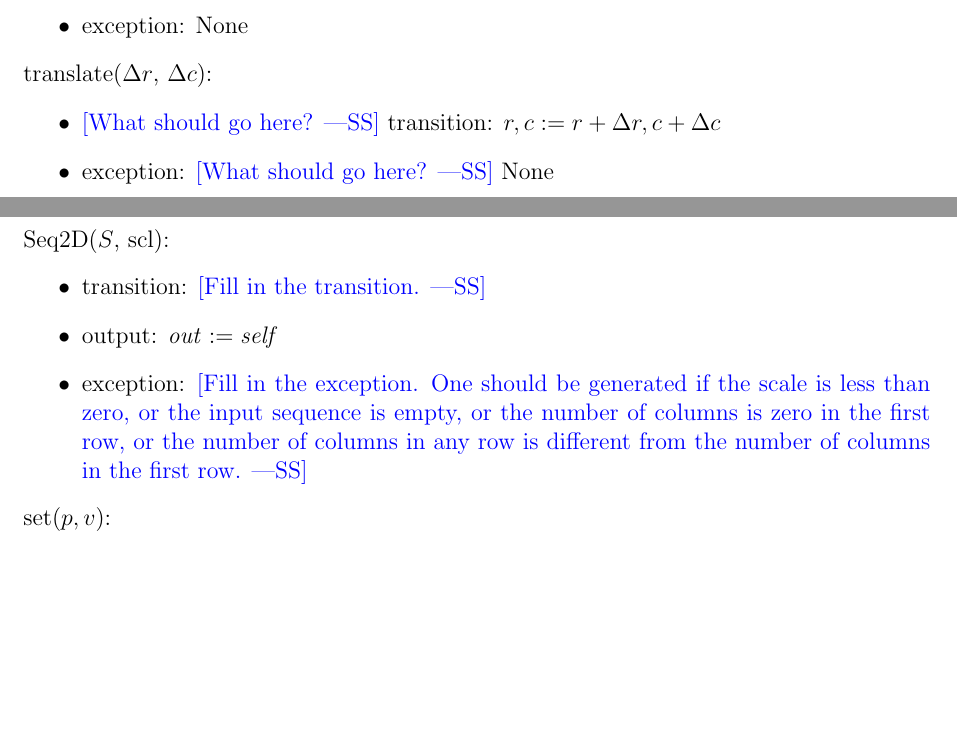
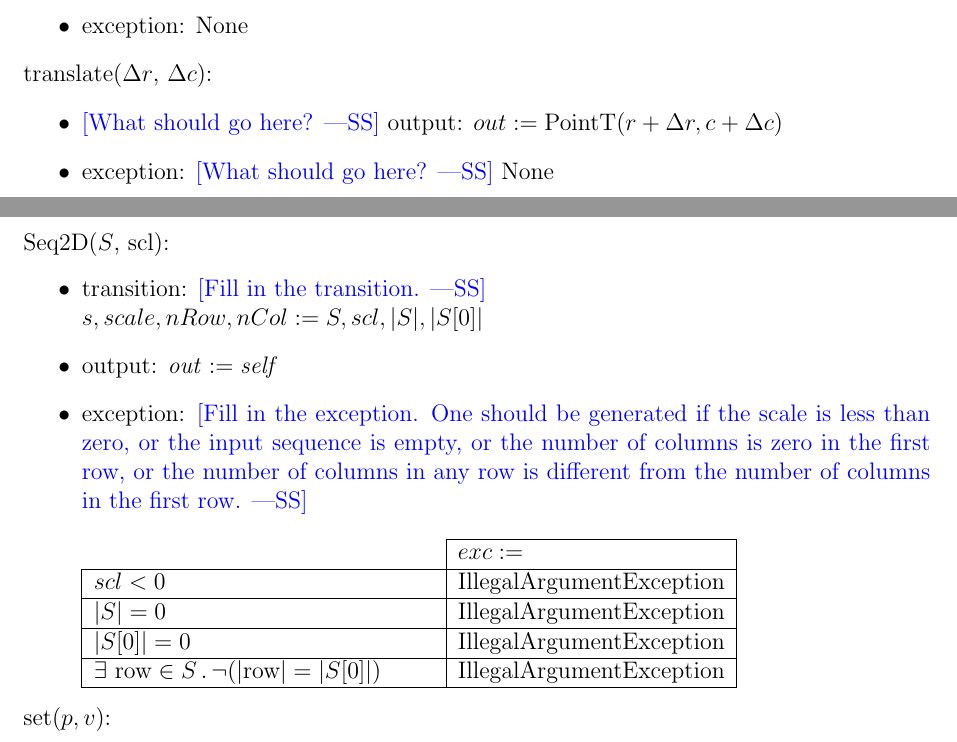
Before and after one commit to jaymody/2aa4, a LaTeX document (A3/spec.tex): two parts of pages 5 and 7 of 11, joined at a grey line, cut so that both start at the same text, the shorter picture padded with empty space. Compiled offline with pdfLaTeX.

Commit message:
fixed wrong solutions for PointT and added content for Seq2D

```diff
--- a/A3/spec.tex
+++ b/A3/spec.tex
@@ -201,7 +200,7 @@ PointT($row, col$):
 
 \noindent translate($\Delta r$, $\Delta c$):
 \begin{itemize}
-\item \wss{What should go here?} transition: $r, c := r + \Delta r, c + \Delta c$
+\item \wss{What should go here?} output: $out := \mbox{PointT}(r + \Delta r, c + \Delta c)$
 \item exception: \wss{What should go here?} None
 \end{itemize}
 
@@ -284,17 +283,33 @@ called once.
 
 Seq2D($S$, scl):
 \begin{itemize}
-\item transition: \wss{Fill in the transition.}
+\item transition: \wss{Fill in the transition.}\\
+$s, scale, nRow, nCol := S, scl, |S|, |S[0]|$
 \item output: $\mathit{out} := \mathit{self}$
 \item exception: \wss{Fill in the exception.  One should be generated if the
     scale is less than zero, or the input sequence is empty, or the number of
     columns is zero in the first row, or the number of columns in any row is
-    different from the number of columns in the first row.}
+    different from the number of columns in the first row.}\\ \\
+\begin{tabular}{|p{6cm}|l|}
+\hhline{~|-|}
+\multicolumn{1}{r|}{} & \multicolumn{1}{l|}{$exc :=$}\\
+\hhline{|-|-|}
+$scl < 0$ & IllegalArgumentException \\
+\hhline{|-|-|}
+$|S| = 0$ & IllegalArgumentException \\
+\hhline{|-|-|}
+$|S[0]|=0$& IllegalArgumentException \\
+\hhline{|-|-|}
+$\exists\ \mbox{row} \in S \,.\, \lnot(|\mbox{row}| = |S[0]|)$ & IllegalArgumentException \\
+\hhline{|-|-|}
+\end{tabular}
+
+
 \end{itemize}
 
 \noindent set($p, v$):
 \begin{itemize}
-\item transition: \wss{?}
+\item transition: \wss{?} $s[p.row()][p.col()] := v$
 \item exception: \wss{Generate an exception if the point lies outside of the
     map.}
 \end{itemize}
```
Also changed, not shown: A3/spec.pdf, A3/spec.tex (3 more changed lines).
